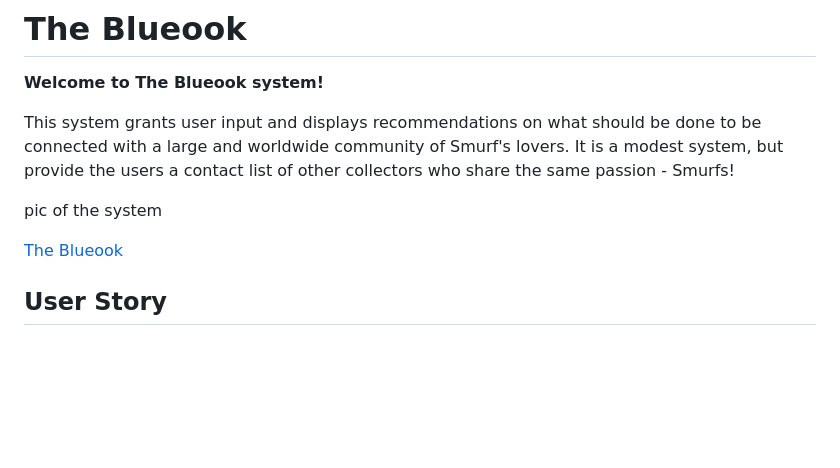
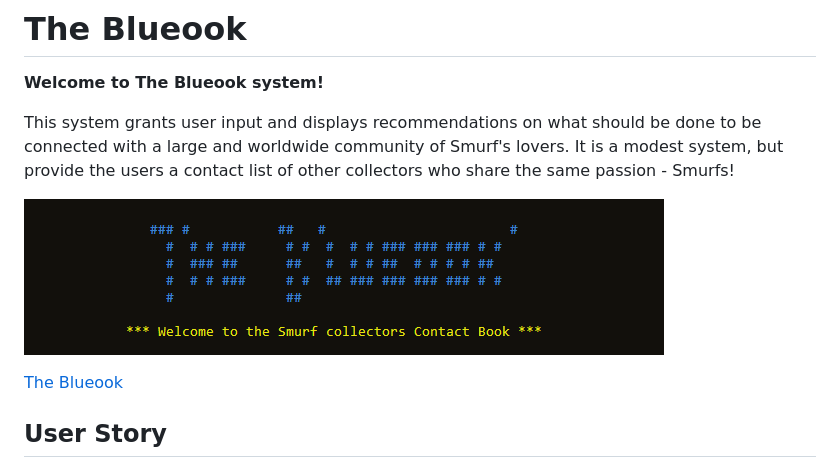
Before and after one commit to FelipeSeiberlich/contact-blueook, a Markdown page: README.md, the part around the change printed below. GitHub-like rendering; pictures changed too: assets/documentation/banner.png (added); blank space fills up the shorter version.

```diff
--- a/README.md
+++ b/README.md
@@ -4,5 +4,5 @@
 This system grants user input and displays recommendations on what should be done to be connected with a large and worldwide community of Smurf's lovers.
 It is a modest system, but provide the users a contact list of other collectors who share the same passion - Smurfs!
 
-pic of the system
+![screenshot](assets/documentation//banner.png)
 
```
Also changed, not shown: other parts of README.md (+1 -1 lines), 1 other file.
